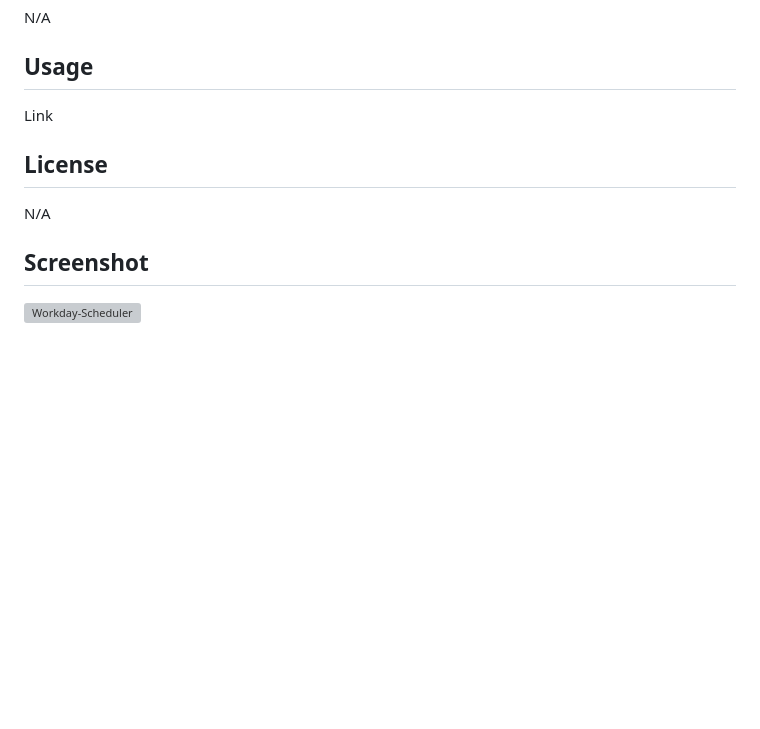
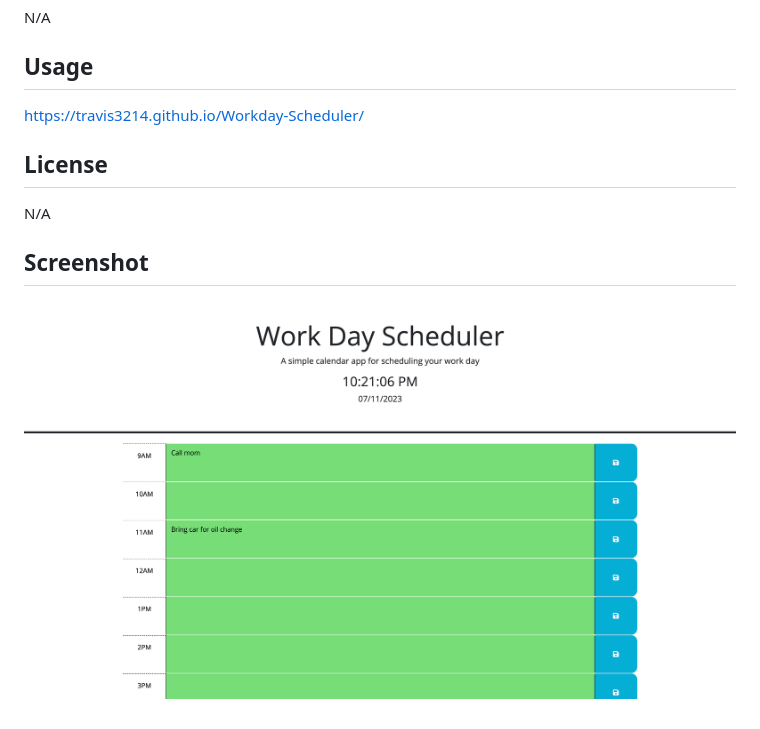
Before and after one commit to Travis3214/Workday-Scheduler, a Markdown page: README.md, the part around the change. Rendered like a GitHub page; pictures changed too: assets/images/Screenshot 2023-07-11 at 10.21.06 PM.png (added); blank space fills up the shorter version; grey boxes are pictures that could not be loaded.

Commit message:
added screenshot to read me

```diff
--- a/README.md
+++ b/README.md
@@ -8,10 +8,10 @@ This is a scheduler you can use to help schedule out your busy day. Fill in the
 N/A
 
 ## Usage
-Link
+https://travis3214.github.io/Workday-Scheduler/
 
 ## License
 N/A
 
 ## Screenshot
-![Workday-Scheduler](file)
+![Workday-Scheduler](./assets/images/Screenshot%202023-07-11%20at%2010.21.06%20PM.png)
```
Also changed, not shown: 4 other files.
